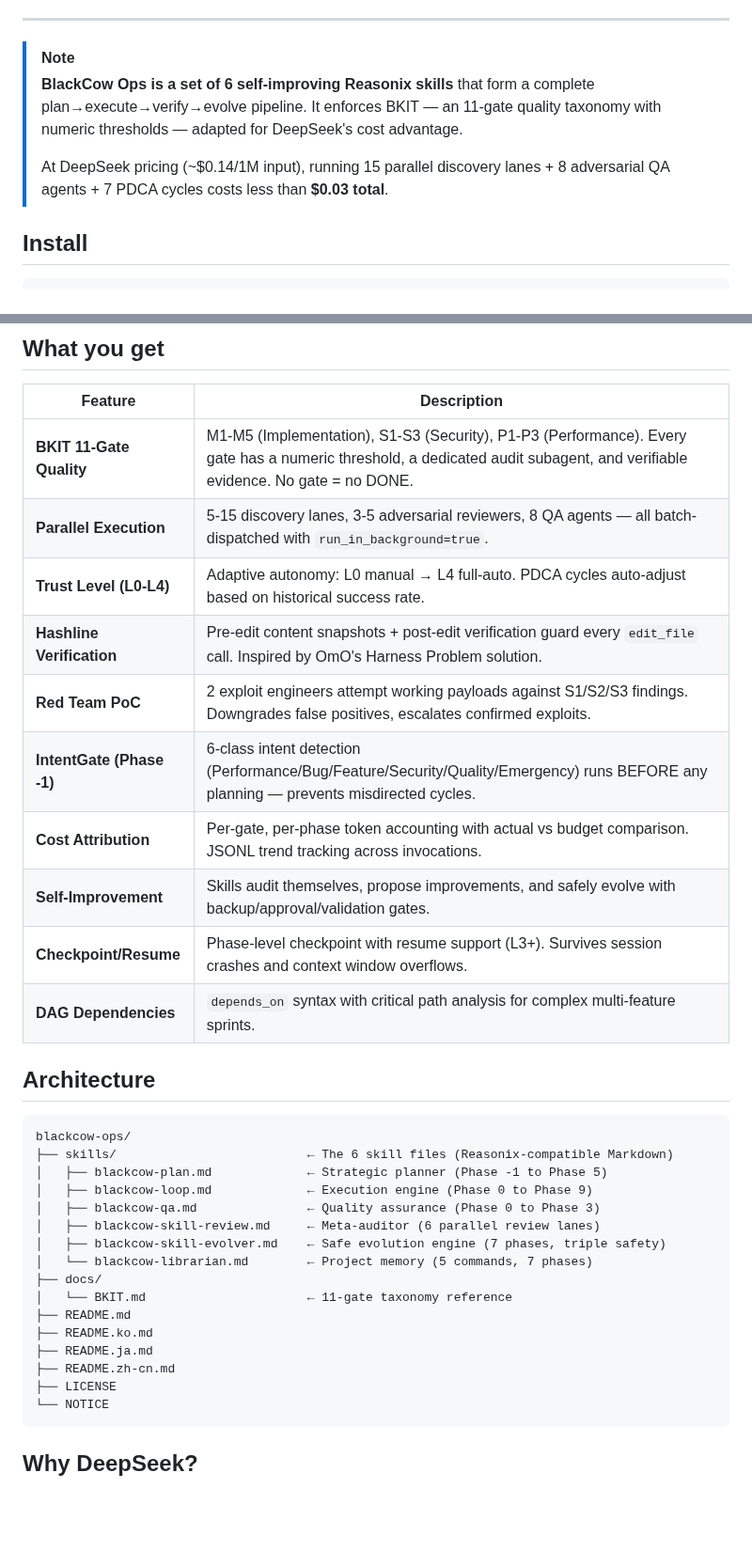
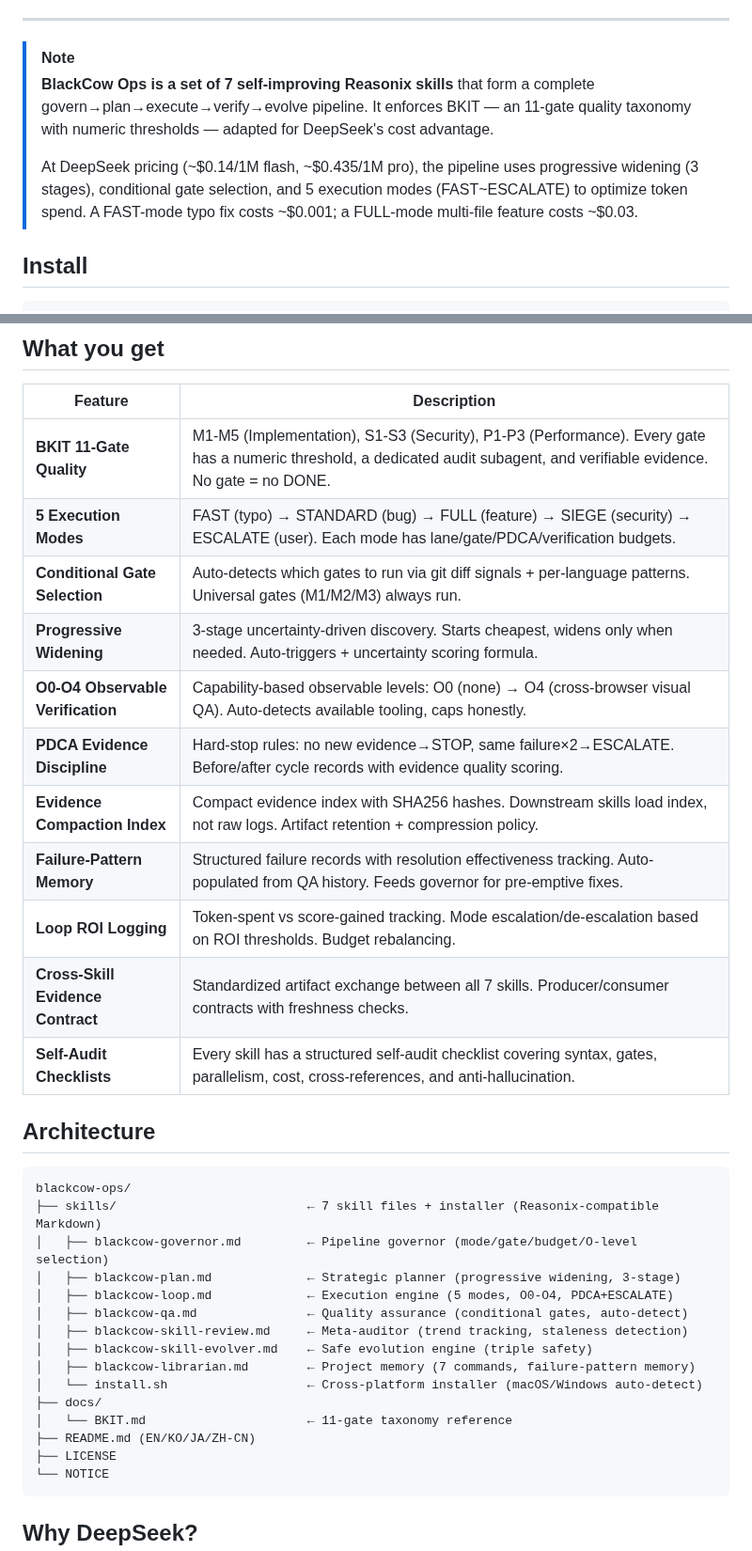
Before and after one commit to blackcowmaster/blackcow-ops, a Markdown page: README.md, 2 parts joined by grey strips. Shown at 94% size. Drawn GitHub-style; blank space fills up the shorter version.

Commit message:
R11-R15: README refresh (EN/KO/JA/ZH-CN) — 7 skills, governor, install.sh, new features, updated pricing

````diff
--- a/README.md
+++ b/README.md
@@ -20,9 +20,9 @@
 <hr />
 
 > [!NOTE]
-> **BlackCow Ops is a set of 6 self-improving Reasonix skills** that form a complete plan→execute→verify→evolve pipeline. It enforces BKIT — an 11-gate quality taxonomy with numeric thresholds — adapted for DeepSeek's cost advantage.
+> **BlackCow Ops is a set of 7 self-improving Reasonix skills** that form a complete govern→plan→execute→verify→evolve pipeline. It enforces BKIT — an 11-gate quality taxonomy with numeric thresholds — adapted for DeepSeek's cost advantage.
 >
-> At DeepSeek pricing (~$0.14/1M input), running 15 parallel discovery lanes + 8 adversarial QA agents + 7 PDCA cycles costs less than **$0.03 total**.
+> At DeepSeek pricing (~$0.14/1M flash, ~$0.435/1M pro), the pipeline uses progressive widening (3 stages), conditional gate selection, and 5 execution modes (FAST~ESCALATE) to optimize token spend. A FAST-mode typo fix costs ~$0.001; a FULL-mode multi-file feature costs ~$0.03.
 
 ## Install
 
@@ -109,33 +115,33 @@ If Reasonix has indexed the skills:
 | Feature | Description |
 | --- | --- |
 | **BKIT 11-Gate Quality** | M1-M5 (Implementation), S1-S3 (Security), P1-P3 (Performance). Every gate has a numeric threshold, a dedicated audit subagent, and verifiable evidence. No gate = no DONE. |
-| **Parallel Execution** | 5-15 discovery lanes, 3-5 adversarial reviewers, 8 QA agents — all batch-dispatched with `run_in_background=true`. |
-| **Trust Level (L0-L4)** | Adaptive autonomy: L0 manual → L4 full-auto. PDCA cycles auto-adjust based on historical success rate. |
-| **Hashline Verification** | Pre-edit content snapshots + post-edit verification guard every `edit_file` call. Inspired by OmO's Harness Problem solution. |
-| **Red Team PoC** | 2 exploit engineers attempt working payloads against S1/S2/S3 findings. Downgrades false positives, escalates confirmed exploits. |
-| **IntentGate (Phase -1)** | 6-class intent detection (Performance/Bug/Feature/Security/Quality/Emergency) runs BEFORE any planning — prevents misdirected cycles. |
-| **Cost Attribution** | Per-gate, per-phase token accounting with actual vs budget comparison. JSONL trend tracking across invocations. |
-| **Self-Improvement** | Skills audit themselves, propose improvements, and safely evolve with backup/approval/validation gates. |
-| **Checkpoint/Resume** | Phase-level checkpoint with resume support (L3+). Survives session crashes and context window overflows. |
-| **DAG Dependencies** | `depends_on` syntax with critical path analysis for complex multi-feature sprints. |
+| **5 Execution Modes** | FAST (typo) → STANDARD (bug) → FULL (feature) → SIEGE (security) → ESCALATE (user). Each mode has lane/gate/PDCA/verification budgets. |
+| **Conditional Gate Selection** | Auto-detects which gates to run via git diff signals + per-language patterns. Universal gates (M1/M2/M3) always run. |
+| **Progressive Widening** | 3-stage uncertainty-driven discovery. Starts cheapest, widens only when needed. Auto-triggers + uncertainty scoring formula. |
+| **O0-O4 Observable Verification** | Capability-based observable levels: O0 (none) → O4 (cross-browser visual QA). Auto-detects available tooling, caps honestly. |
+| **PDCA Evidence Discipline** | Hard-stop rules: no new evidence→STOP, same failure×2→ESCALATE. Before/after cycle records with evidence quality scoring. |
+| **Evidence Compaction Index** | Compact evidence index with SHA256 hashes. Downstream skills load index, not raw logs. Artifact retention + compression policy. |
+| **Failure-Pattern Memory** | Structured failure records with resolution effectiveness tracking. Auto-populated from QA history. Feeds governor for pre-emptive fixes. |
+| **Loop ROI Logging** | Token-spent vs score-gained tracking. Mode escalation/de-escalation based on ROI thresholds. Budget rebalancing. |
+| **Cross-Skill Evidence Contract** | Standardized artifact exchange between all 7 skills. Producer/consumer contracts with freshness checks. |
+| **Self-Audit Checklists** | Every skill has a structured self-audit checklist covering syntax, gates, parallelism, cost, cross-references, and anti-hallucination. |
 
 ## Architecture
 
 ```
 blackcow-ops/
-├── skills/                          ← The 6 skill files (Reasonix-compatible Markdown)
-│   ├── blackcow-plan.md             ← Strategic planner (Phase -1 to Phase 5)
-│   ├── blackcow-loop.md             ← Execution engine (Phase 0 to Phase 9)
-│   ├── blackcow-qa.md               ← Quality assurance (Phase 0 to Phase 3)
-│   ├── blackcow-skill-review.md     ← Meta-auditor (6 parallel review lanes)
-│   ├── blackcow-skill-evolver.md    ← Safe evolution engine (7 phases, triple safety)
-│   └── blackcow-librarian.md        ← Project memory (5 commands, 7 phases)
+├── skills/                          ← 7 skill files + installer (Reasonix-compatible Markdown)
+│   ├── blackcow-governor.md         ← Pipeline governor (mode/gate/budget/O-level selection)
+│   ├── blackcow-plan.md             ← Strategic planner (progressive widening, 3-stage)
+│   ├── blackcow-loop.md             ← Execution engine (5 modes, O0-O4, PDCA+ESCALATE)
+│   ├── blackcow-qa.md               ← Quality assurance (conditional gates, auto-detect)
+│   ├── blackcow-skill-review.md     ← Meta-auditor (trend tracking, staleness detection)
+│   ├── blackcow-skill-evolver.md    ← Safe evolution engine (triple safety)
+│   ├── blackcow-librarian.md        ← Project memory (7 commands, failure-pattern memory)
+│   └── install.sh                   ← Cross-platform installer (macOS/Windows auto-detect)
 ├── docs/
 │   └── BKIT.md                      ← 11-gate taxonomy reference
-├── README.md
-├── README.ko.md
-├── README.ja.md
-├── README.zh-cn.md
+├── README.md (EN/KO/JA/ZH-CN)
 ├── LICENSE
 └── NOTICE
 ```
````
Also changed, not shown: other parts of README.md (+23 -17 lines), README.ko.md (+5 -5 lines).
